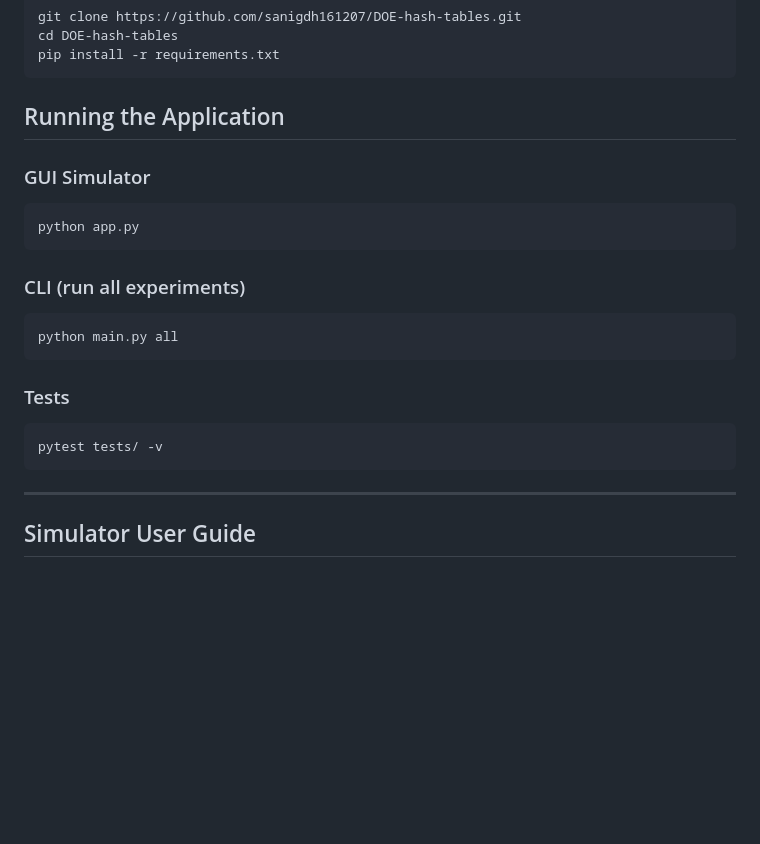
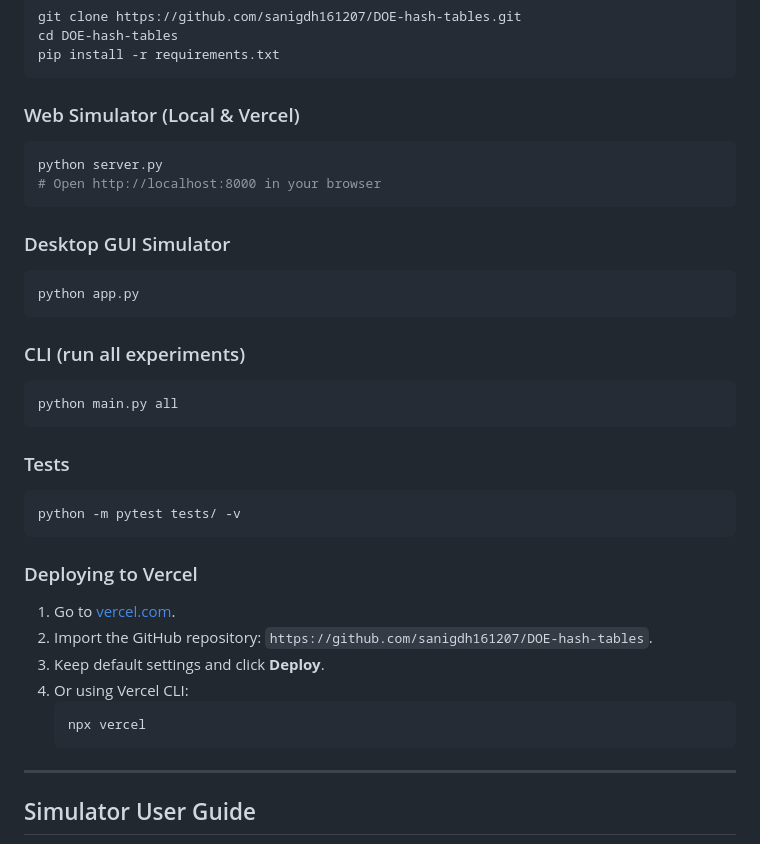
Before and after one commit to sanigdh161207/DOE-hash-tables, a Markdown page: README.md, the part around the change. Rendered like a GitHub page; blank space fills up the shorter version.

Commit message:
docs: update README with web simulator and Vercel deployment guide

````diff
--- a/README.md
+++ b/README.md
@@ -55,9 +55,13 @@ cd DOE-hash-tables
 pip install -r requirements.txt
 ```
 
-## Running the Application
+### Web Simulator (Local & Vercel)
+```bash
+python server.py
+# Open http://localhost:8000 in your browser
+```
 
-### GUI Simulator
+### Desktop GUI Simulator
 ```bash
 python app.py
 ```
@@ -69,8 +73,17 @@ python main.py all
 
 ### Tests
 ```bash
-pytest tests/ -v
+python -m pytest tests/ -v
 ```
+
+### Deploying to Vercel
+1. Go to [vercel.com](https://vercel.com/new).
+2. Import the GitHub repository: `https://github.com/sanigdh161207/DOE-hash-tables`.
+3. Keep default settings and click **Deploy**.
+4. Or using Vercel CLI:
+   ```bash
+   npx vercel
+   ```
 
 ---
 
````
